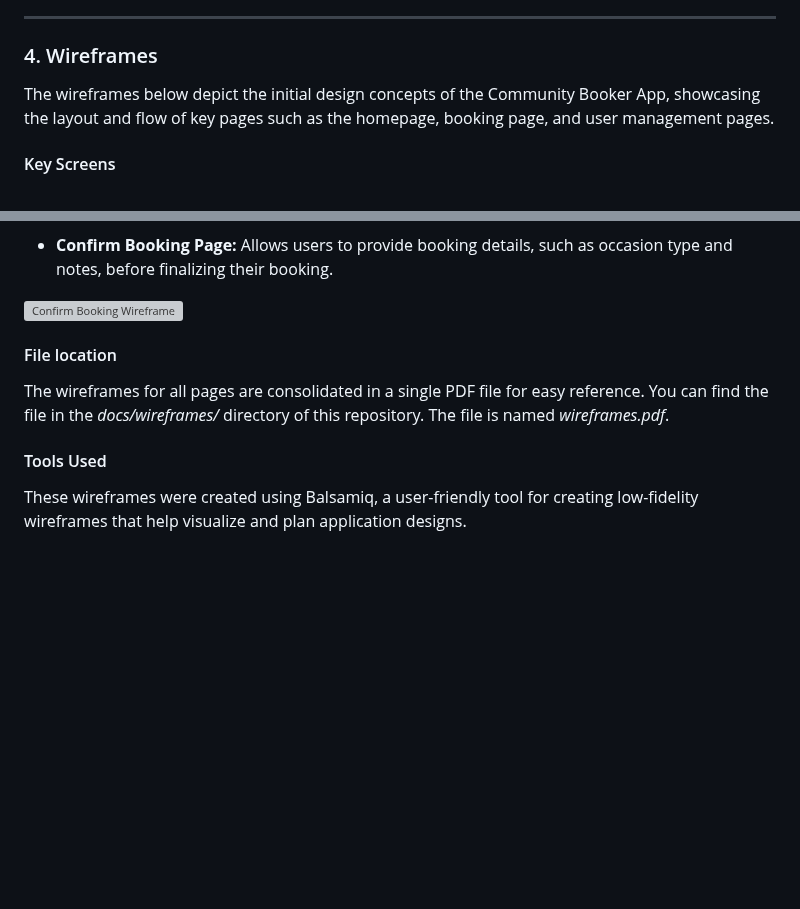
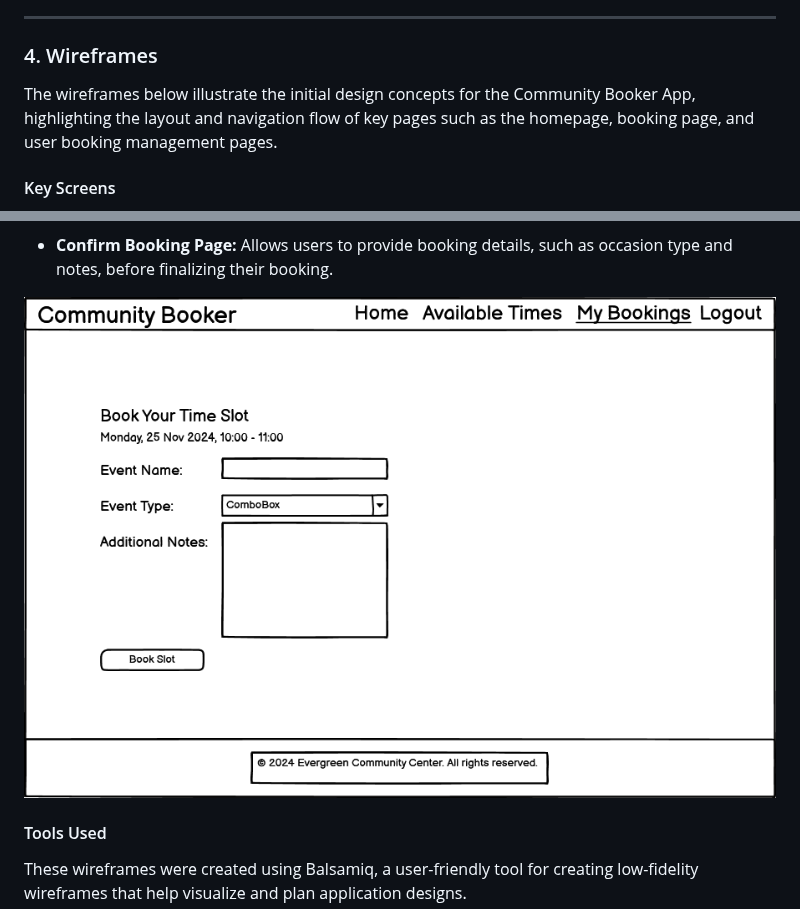
Before and after one commit to Taybe2/community-booker, a Markdown page: README.md, 2 parts joined by grey strips. GitHub-like rendering; blank space fills up the shorter version; grey boxes are pictures that could not be loaded.

Commit message:
Fix last image in Wireframes section in README

```diff
--- a/README.md
+++ b/README.md
@@ -40,7 +40,7 @@ All the tasks, user stories, and issues were tracked on the project board. You c
 
 ------
 ### 4. Wireframes
-The wireframes below depict the initial design concepts of the Community Booker App, showcasing the layout and flow of key pages such as the homepage, booking page, and user management pages.
+The wireframes below illustrate the initial design concepts for the Community Booker App, highlighting the layout and navigation flow of key pages such as the homepage, booking page, and user booking management pages.
 
 #### Key Screens
 
@@ -59,10 +59,7 @@ The wireframes below depict the initial design concepts of the Community Booker
 - **Confirm Booking Page:** Allows users to provide booking details, such as occasion type and notes, before finalizing their booking.
 
 
-![Confirm Booking Wireframe](docs/wireframes/pngs/confirm_booking.png.png)
-
-#### File location
-The wireframes for all pages are consolidated in a single PDF file for easy reference. You can find the file in the *docs/wireframes/* directory of this repository. The file is named *wireframes.pdf*.
+![Confirm Booking Wireframe](docs/wireframes/pngs/confirm_booking.png)
 
 #### Tools Used
 These wireframes were created using Balsamiq, a user-friendly tool for creating low-fidelity wireframes that help visualize and plan application designs.
```
